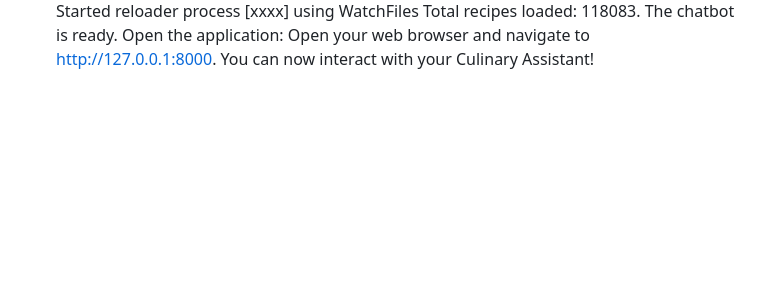
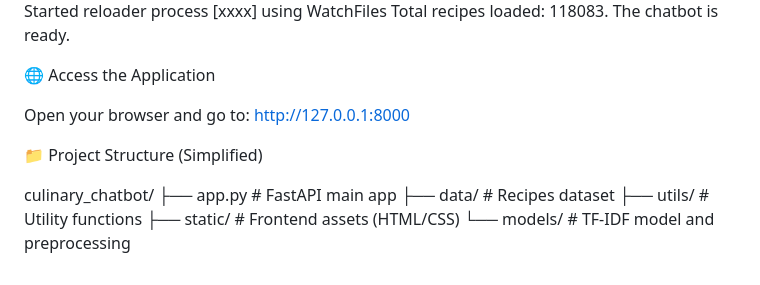
Before and after one commit to sachin22422/culinary_chatbot, a Markdown page: README.md, the part around the change printed below. GitHub-like rendering; blank space fills up the shorter version.

```diff
--- a/README.md
+++ b/README.md
@@ -60,5 +81,18 @@ You will see a confirmation that the server is running:
 INFO:     Uvicorn running on http://127.0.0.1:8000 (Press CTRL+C to quit)
 INFO:     Started reloader process [xxxx] using WatchFiles
 Total recipes loaded: 118083. The chatbot is ready.
-Open the application:
-Open your web browser and navigate to http://127.0.0.1:8000. You can now interact with your Culinary Assistant!
+
+🌐 Access the Application
+
+Open your browser and go to:
+http://127.0.0.1:8000
+
+
+📁 Project Structure (Simplified)
+
+culinary_chatbot/
+├── app.py               # FastAPI main app
+├── data/                # Recipes dataset
+├── utils/               # Utility functions
+├── static/              # Frontend assets (HTML/CSS)
+└── models/              # TF-IDF model and preprocessing
```
Also changed, not shown: other parts of README.md (+74 -53 lines).
